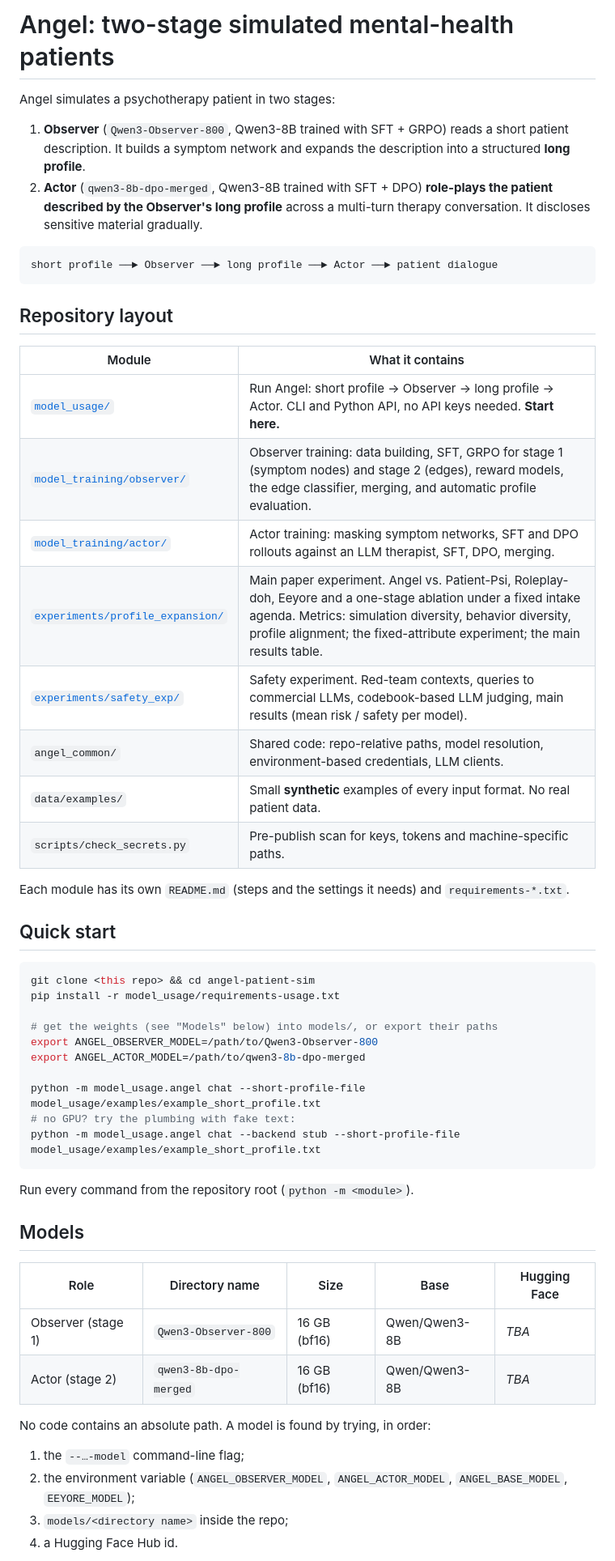
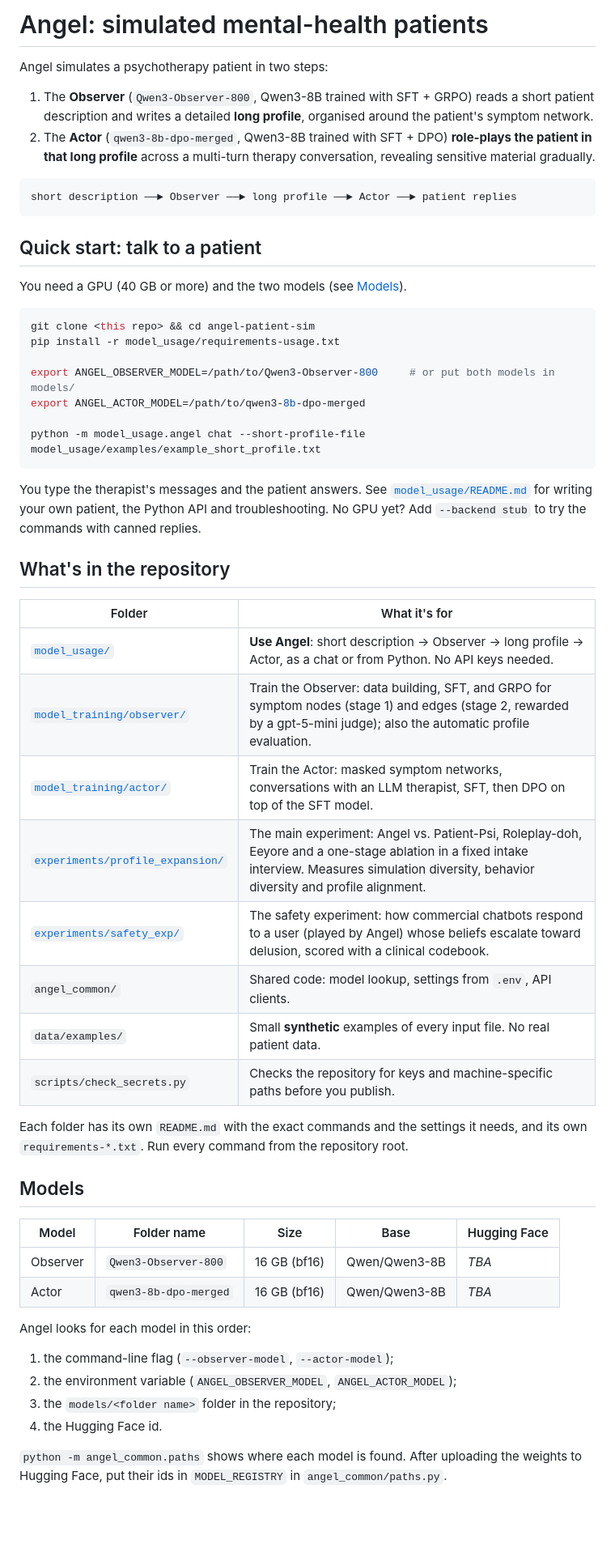
Before and after one commit to Scarelette/ANGEL-UserSim, a Markdown page: README.md, the part around one of its changes. Shown at 81% size. GitHub-like rendering; blank space fills up the shorter version.

Commit message:
README: user-friendly overview matching the current repository
Co-Authored-By: Claude Opus 5.5 <noreply@anthropic.com>

````diff
--- a/README.md
+++ b/README.md
@@ -1,63 +1,68 @@
-# Angel: two-stage simulated mental-health patients
+# Angel: simulated mental-health patients
 
-Angel simulates a psychotherapy patient in two stages:
+Angel simulates a psychotherapy patient in two steps:
 
-1. **Observer** (`Qwen3-Observer-800`, Qwen3-8B trained with SFT + GRPO) reads
-   a short patient description. It builds a symptom network and expands the
-   description into a structured **long profile**.
-2. **Actor** (`qwen3-8b-dpo-merged`, Qwen3-8B trained with SFT + DPO)
-   **role-plays the patient described by the Observer's long profile** across a
-   multi-turn therapy conversation. It discloses sensitive material gradually.
+1. The **Observer** (`Qwen3-Observer-800`, Qwen3-8B trained with SFT + GRPO)
+   reads a short patient description and writes a detailed **long profile**,
+   organised around the patient's symptom network.
+2. The **Actor** (`qwen3-8b-dpo-merged`, Qwen3-8B trained with SFT + DPO)
+   **role-plays the patient in that long profile** across a multi-turn therapy
+   conversation, revealing sensitive material gradually.
 
 ```
-short profile ──► Observer ──► long profile ──► Actor ──► patient dialogue
+short description ──► Observer ──► long profile ──► Actor ──► patient replies
 ```
 
-## Repository layout
+## Quick start: talk to a patient
 
-| Module | What it contains |
-|---|---|
-| [`model_usage/`](model_usage/) | Run Angel: short profile → Observer → long profile → Actor. CLI and Python API, no API keys needed. **Start here.** |
-| [`model_training/observer/`](model_training/observer/) | Observer training: data building, SFT, GRPO for stage 1 (symptom nodes) and stage 2 (edges), reward models, the edge classifier, merging, and automatic profile evaluation. |
-| [`model_training/actor/`](model_training/actor/) | Actor training: masking symptom networks, SFT and DPO rollouts against an LLM therapist, SFT, DPO, merging. |
-| [`experiments/profile_expansion/`](experiments/profile_expansion/) | Main paper experiment. Angel vs. Patient-Psi, Roleplay-doh, Eeyore and a one-stage ablation under a fixed intake agenda. Metrics: simulation diversity, behavior diversity, profile alignment; the fixed-attribute experiment; the main results table. |
-| [`experiments/safety_exp/`](experiments/safety_exp/) | Safety experiment. Red-team contexts, queries to commercial LLMs, codebook-based LLM judging, main results (mean risk / safety per model). |
-| `angel_common/` | Shared code: repo-relative paths, model resolution, environment-based credentials, LLM clients. |
-| `data/examples/` | Small **synthetic** examples of every input format. No real patient data. |
-| `scripts/check_secrets.py` | Pre-publish scan for keys, tokens and machine-specific paths. |
-
-Each module has its own `README.md` (steps and the settings it needs) and
-`requirements-*.txt`.
-
-## Quick start
+You need a GPU (40 GB or more) and the two models (see [Models](#models)).
 
 ```bash
 git clone <this repo> && cd angel-patient-sim
 pip install -r model_usage/requirements-usage.txt
 
-# get the weights (see "Models" below) into models/, or export their paths
-export ANGEL_OBSERVER_MODEL=/path/to/Qwen3-Observer-800
+export ANGEL_OBSERVER_MODEL=/path/to/Qwen3-Observer-800     # or put both models in models/
 export ANGEL_ACTOR_MODEL=/path/to/qwen3-8b-dpo-merged
 
 python -m model_usage.angel chat --short-profile-file model_usage/examples/example_short_profile.txt
-# no GPU? try the plumbing with fake text:
-python -m model_usage.angel chat --backend stub --short-profile-file model_usage/examples/example_short_profile.txt
 ```
 
-Run every command from the repository root (`python -m <module>`).
+You type the therapist's messages and the patient answers. See
+[`model_usage/README.md`](model_usage/README.md) for writing your own patient,
+the Python API and troubleshooting. No GPU yet? Add `--backend stub` to try the
+commands with canned replies.
+
+## What's in the repository
+
+| Folder | What it's for |
+|---|---|
+| [`model_usage/`](model_usage/) | **Use Angel**: short description → Observer → long profile → Actor, as a chat or from Python. No API keys needed. |
+| [`model_training/observer/`](model_training/observer/) | Train the Observer: data building, SFT, and GRPO for symptom nodes (stage 1) and edges (stage 2, rewarded by a gpt-5-mini judge); also the automatic profile evaluation. |
+| [`model_training/actor/`](model_training/actor/) | Train the Actor: masked symptom networks, conversations with an LLM therapist, SFT, then DPO on top of the SFT model. |
+| [`experiments/profile_expansion/`](experiments/profile_expansion/) | The main experiment: Angel vs. Patient-Psi, Roleplay-doh, Eeyore and a one-stage ablation in a fixed intake interview. Measures simulation diversity, behavior diversity and profile alignment. |
+| [`experiments/safety_exp/`](experiments/safety_exp/) | The safety experiment: how commercial chatbots respond to a user (played by Angel) whose beliefs escalate toward delusion, scored with a clinical codebook. |
+| `angel_common/` | Shared code: model lookup, settings from `.env`, API clients. |
+| `data/examples/` | Small **synthetic** examples of every input file. No real patient data. |
+| `scripts/check_secrets.py` | Checks the repository for keys and machine-specific paths before you publish. |
+
+Each folder has its own `README.md` with the exact commands and the settings it
+needs, and its own `requirements-*.txt`. Run every command from the repository
+root.
 
 ## Models
 
-| Role | Directory name | Size | Base | Hugging Face |
+| Model | Folder name | Size | Base | Hugging Face |
 |---|---|---|---|---|
-| Observer (stage 1) | `Qwen3-Observer-800` | 16 GB (bf16) | Qwen/Qwen3-8B | *TBA* |
-| Actor (stage 2) | `qwen3-8b-dpo-merged` | 16 GB (bf16) | Qwen/Qwen3-8B | *TBA* |
+| Observer | `Qwen3-Observer-800` | 16 GB (bf16) | Qwen/Qwen3-8B | *TBA* |
+| Actor | `qwen3-8b-dpo-merged` | 16 GB (bf16) | Qwen/Qwen3-8B | *TBA* |
 
-No code contains an absolute path. A model is found by trying, in order:
+Angel looks for each model in this order:
+1. the command-line flag (`--observer-model`, `--actor-model`);
+2. the environment variable (`ANGEL_OBSERVER_MODEL`, `ANGEL_ACTOR_MODEL`);
+3. the `models/<folder name>` folder in the repository;
+4. the Hugging Face id.
 
-1. the `--…-model` command-line flag;
-2. the environment variable (`ANGEL_OBSERVER_MODEL`, `ANGEL_ACTOR_MODEL`,
-   `ANGEL_BASE_MODEL`, `EEYORE_MODEL`);
-3. `models/<directory name>` inside the repo;
-4. a Hugging Face Hub id.
+`python -m angel_common.paths` shows where each model is found. After uploading
+the weights to Hugging Face, put their ids in `MODEL_REGISTRY` in
+`angel_common/paths.py`.
 
````
Also changed, not shown: other parts of README.md (+16 -22 lines).
